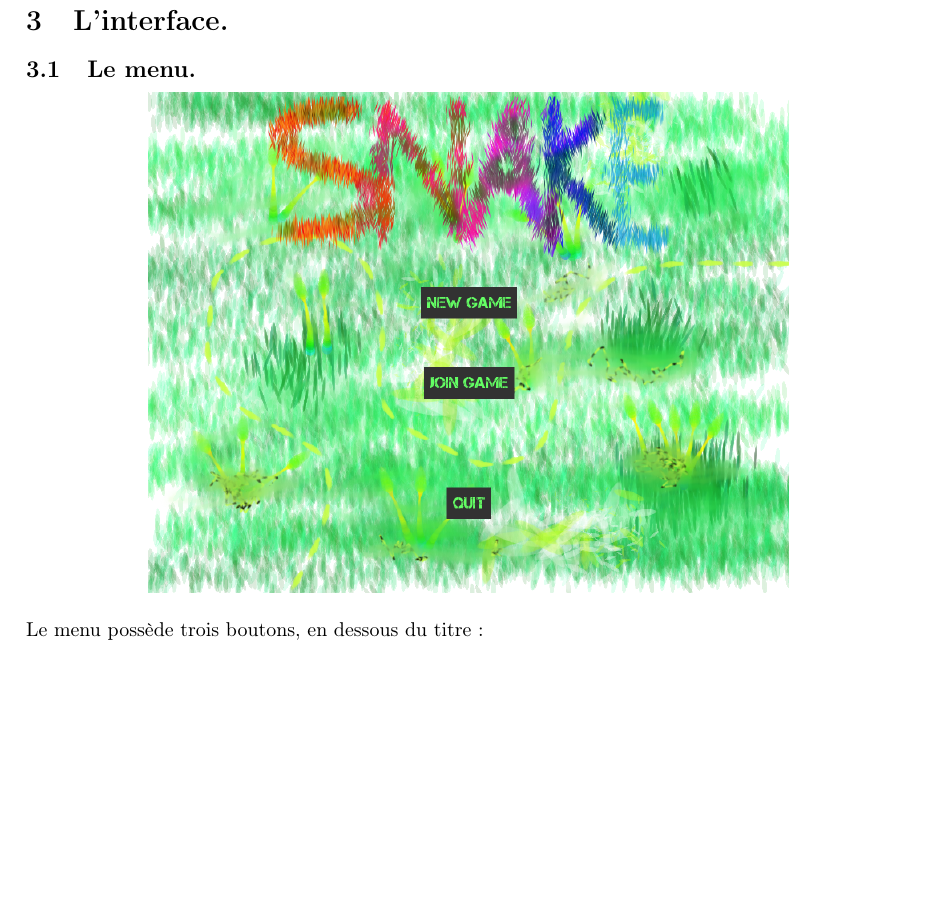
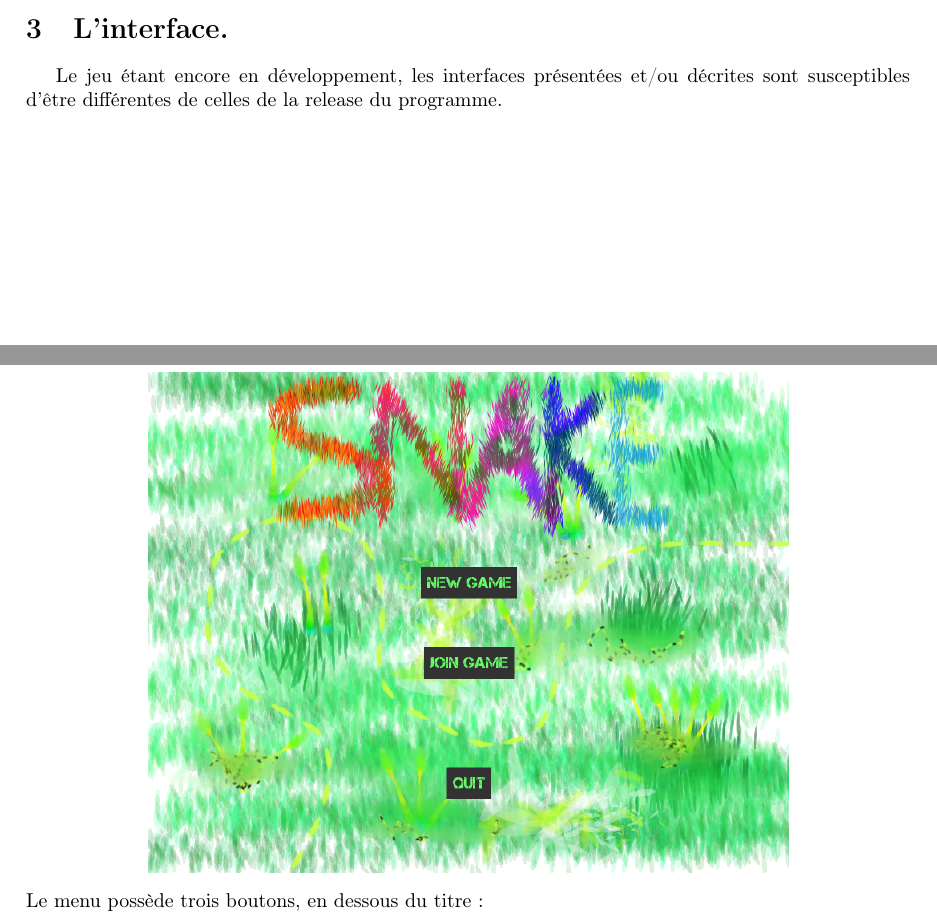
Before and after one commit to DWARVES/ISN_snake, a LaTeX document (cdc/cdc.tex): part of page 3 of 6 before the commit and two parts of pages 2 and 3 of 6 after it, the two joined at a grey line, cut so that both start at the same text, the shorter picture padded with empty space. Compiled offline with pdfLaTeX.

Commit message:
Ajout d'un avertissement dans le cahier des charges.

```diff
--- a/cdc/cdc.tex
+++ b/cdc/cdc.tex
@@ -71,6 +71,8 @@ Le serpent est stocké dans un structure. Il peut se déplacer dans quatre direc
 Le terrain est constitué d'une image de fond, uniquement décorative. Le nombre de cases, ainsi que leur taille, est fixé dans le code. Chaque case non vide contient ou un bonus, ou une information de collision quand il y a le corp du serpent.
 
 \section{L'interface.}
+Le jeu étant encore en développement, les interfaces présentées et/ou décrites sont susceptibles d'être différentes de celles de la release du programme.
+
 \subsection{Le menu.} \label{menu}
 \begin{center}
 	\includegraphics[scale=0.4]{img/menu.png}
```
